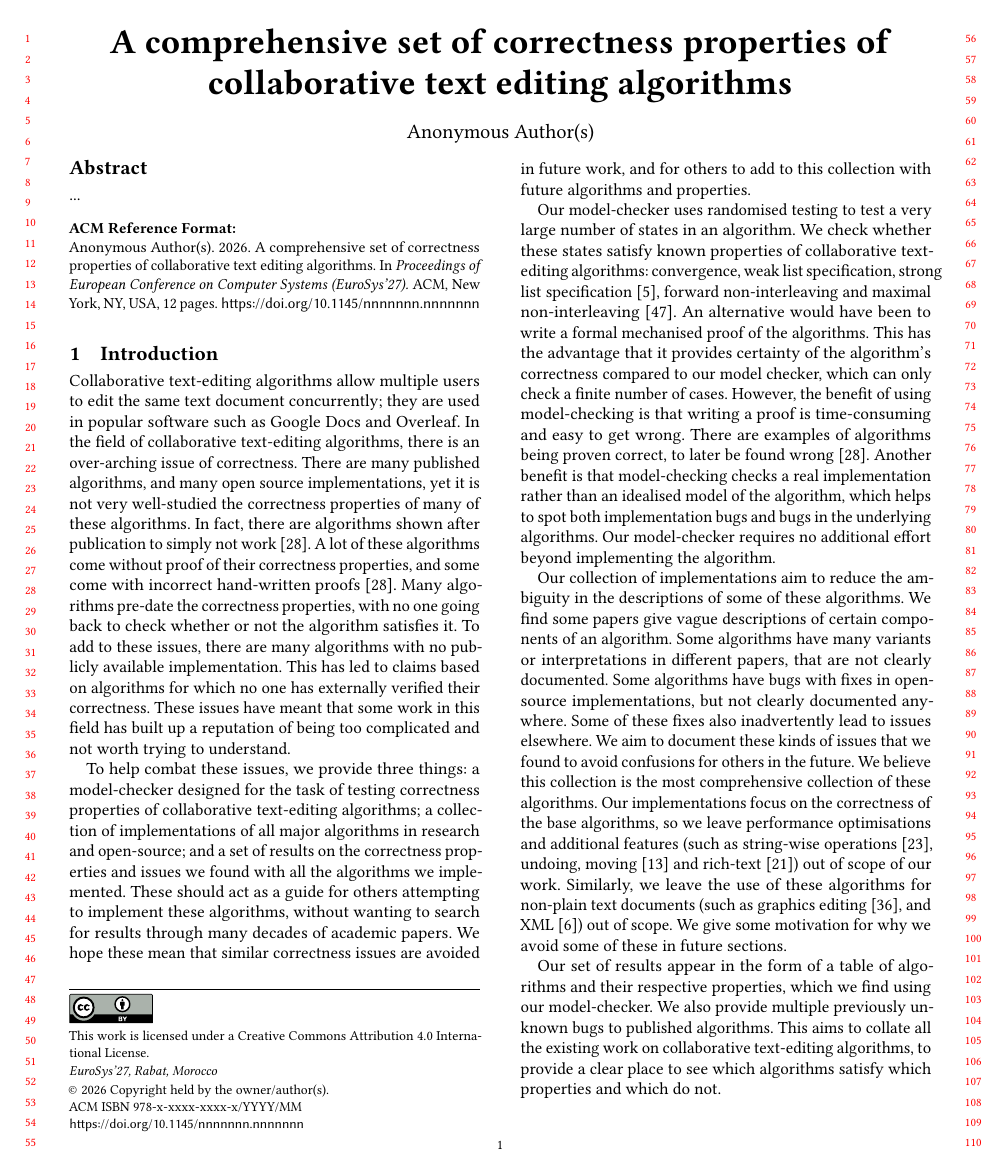
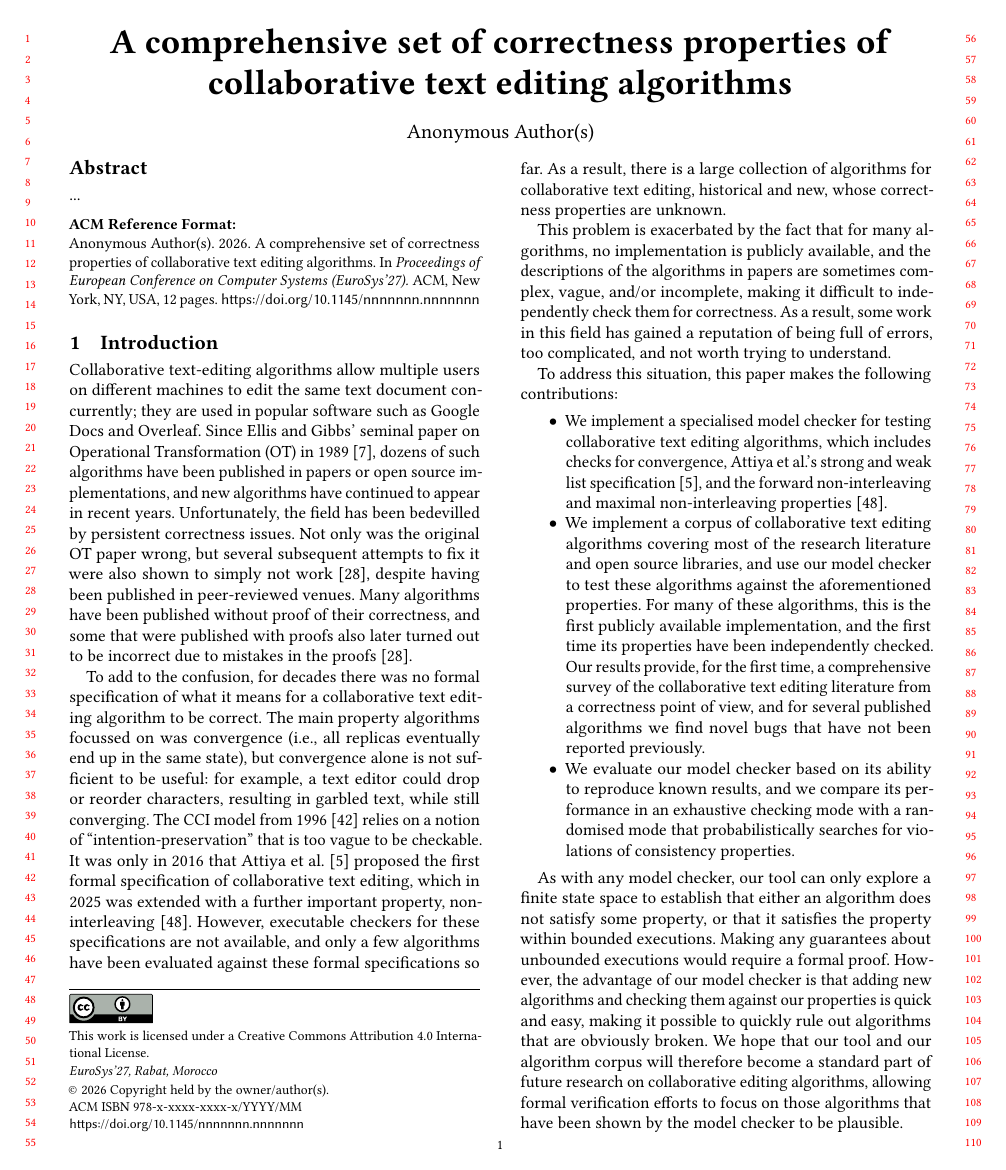
Before and after one commit to samiabobaker/collaborative-text-editing-algorithms, a LaTeX paper (paper/paper.tex): page 1 of 12. Compiled offline with pdfLaTeX.

Commit message:
Rewrite introduction

```diff
--- a/paper/paper.tex
+++ b/paper/paper.tex
@@ -40,31 +40,33 @@
 
 \section{Introduction}
 
-Collaborative text-editing algorithms allow multiple users to edit the same text document concurrently; they are used in popular software such as Google Docs and Overleaf. In the field
-of collaborative text-editing algorithms, there is an over-arching issue of correctness. There are many published algorithms, and many open source implementations, yet
-it is not very well-studied the correctness properties of many of these algorithms. In fact, there are algorithms shown after publication to simply not work \cite{Oster2005Proving}. A lot of these algorithms come without proof of their correctness properties, and some
-come with incorrect hand-written proofs \cite{Oster2005Proving}. Many algorithms pre-date the correctness properties, with no one going back to check whether or not the algorithm satisfies it. To add to these issues, there are many algorithms with no publicly available implementation. This has led to claims based on algorithms for which no one has
-externally verified their correctness. These issues have meant that some work in this field has built up a reputation of being too complicated and not worth trying to understand.
+Collaborative text-editing algorithms allow multiple users on different machines to edit the same text document concurrently; they are used in popular software such as Google Docs and Overleaf.
+Since Ellis and Gibbs' seminal paper on Operational Transformation (OT) in 1989~\cite{Ellis1989}, dozens of such algorithms have been published in papers or open source implementations, and new algorithms have continued to appear in recent years.
+Unfortunately, the field has been bedevilled by persistent correctness issues.
+Not only was the original OT paper wrong, but several subsequent attempts to fix it were also shown to simply not work \cite{Oster2005Proving}, despite having been published in peer-reviewed venues.
+Many algorithms have been published without proof of their correctness, and some that were published with proofs also later turned out to be incorrect due to mistakes in the proofs \cite{Oster2005Proving}.
 
+To add to the confusion, for decades there was no formal specification of what it means for a collaborative text editing algorithm to be correct.
+The main property algorithms focussed on was convergence (i.e., all replicas eventually end up in the same state), but convergence alone is not sufficient to be useful: for example, a text editor could drop or reorder characters, resulting in garbled text, while still converging.
+The CCI model from 1996 \cite{Sun1996} relies on a notion of ``intention-preservation'' that is too vague to be checkable.
+It was only in 2016 that Attiya et al.~\cite{Attiya2016} proposed the first formal specification of collaborative text editing, which in 2025 was extended with a further important property, non-interleaving \cite{Weidner2025Fugue}.
+However, executable checkers for these specifications are not available, and only a few algorithms have been evaluated against these formal specifications so far.
+As a result, there is a large collection of algorithms for collaborative text editing, historical and new, whose correctness properties are unknown.
 
-To help combat these issues, we provide three things: a model-checker designed for the task of testing correctness properties
-of collaborative text-editing algorithms; a collection of implementations of all major algorithms in research and open-source; and a set of results on the correctness properties
-and issues we found with all the algorithms we implemented. These should act as a guide for others attempting to implement these algorithms, without wanting to search for results through many decades of academic papers. We hope these mean that similar correctness issues are avoided in future work, and for others to add to this collection with future algorithms and properties.
+This problem is exacerbated by the fact that for many algorithms, no implementation is publicly available, and the descriptions of the algorithms in papers are sometimes complex, vague, and/or incomplete, making it difficult to independently check them for correctness.
+As a result, some work in this field has gained a reputation of being full of errors, too complicated, and not worth trying to understand.
 
+To address this situation, this paper makes the following contributions:
+\begin{itemize}
+    \item We implement a specialised model checker for testing collaborative text editing algorithms, which includes checks for convergence, Attiya et al.'s strong and weak list specification \cite{Attiya2016}, and the forward non-interleaving and maximal non-interleaving properties \cite{Weidner2025Fugue}.
+    \item We implement a corpus of collaborative text editing algorithms covering most of the research literature and open source libraries, and use our model checker to test these algorithms against the aforementioned properties. % TODO: say how many algorithms are in the corpus
+        For many of these algorithms, this is the first publicly available implementation, and the first time its properties have been independently checked.
+        Our results provide, for the first time, a comprehensive survey of the collaborative text editing literature from a correctness point of view, and for several published algorithms we find novel bugs that have not been reported previously.
+    \item We evaluate our model checker based on its ability to reproduce known results, and we compare its performance in an exhaustive checking mode with a randomised mode that probabilistically searches for violations of consistency properties.
+\end{itemize}
 
-Our model-checker uses randomised testing to test a very large number of states in an algorithm. We check whether these states satisfy known properties
-of collaborative text-editing algorithms: convergence, weak list specification, strong list specification \cite{Attiya2016}, forward non-interleaving and maximal non-interleaving \cite{Weidner2025Fugue}.
-An alternative would have been to write a formal mechanised proof of the algorithms. This has the advantage that it provides certainty of the algorithm's correctness
-compared to our model checker, which can only check a finite number of cases. However, the benefit of using model-checking is that writing a proof is time-consuming
-and easy to get wrong. There are examples of algorithms being proven correct, to later be found wrong \cite{Oster2005Proving}. Another benefit is that model-checking checks a real implementation rather
-than an idealised model of the algorithm, which helps to spot both implementation bugs and bugs in the underlying algorithms. Our model-checker requires no
-additional effort beyond implementing the algorithm.
+As with any model checker, our tool can only explore a finite state space to establish that either an algorithm does not satisfy some property, or that it satisfies the property within bounded executions.
+Making any guarantees about unbounded executions would require a formal proof.
+However, the advantage of our model checker is that adding new algorithms and checking them against our properties is quick and easy, making it possible to quickly rule out algorithms that are obviously broken.
+We hope that our tool and our algorithm corpus will therefore become a standard part of future research on collaborative editing algorithms, allowing formal verification efforts to focus on those algorithms that have been shown by the model checker to be plausible.
 
-Our collection of implementations aim to reduce the ambiguity in the descriptions of some of these algorithms. We find some papers give vague descriptions of
-certain components of an algorithm. Some algorithms have many variants or interpretations in different papers, that are not clearly documented. Some algorithms have bugs with fixes in open-source implementations, but not clearly documented
-anywhere. Some of these fixes also inadvertently lead to issues elsewhere. We aim to document these kinds of issues that we found to avoid confusions for others in the future. We believe this collection is the most comprehensive collection of these algorithms. Our implementations focus on the correctness of the base algorithms, so we leave performance
-optimisations and additional features (such as string-wise operations \cite{Lv2016}, undoing, moving \cite{Kleppmann2020} and rich-text \cite{Litt2022}) out of scope of our work. Similarly, we leave the use of these algorithms
-for non-plain text documents (such as graphics editing \cite{Sun2002}, and XML \cite{Davis2002}) out of scope. We give some motivation for why we avoid some of these in future sections.
-
-
-Our set of results appear in the form of a table of algorithms and their respective properties, which we find using our model-checker. We also provide multiple previously unknown bugs to published algorithms. This aims to collate all the existing work on collaborative text-editing algorithms, to provide a clear place to see which algorithms satisfy which properties and which do not.
```
Also changed, not shown: paper/paper.tex (11 more changed lines).
